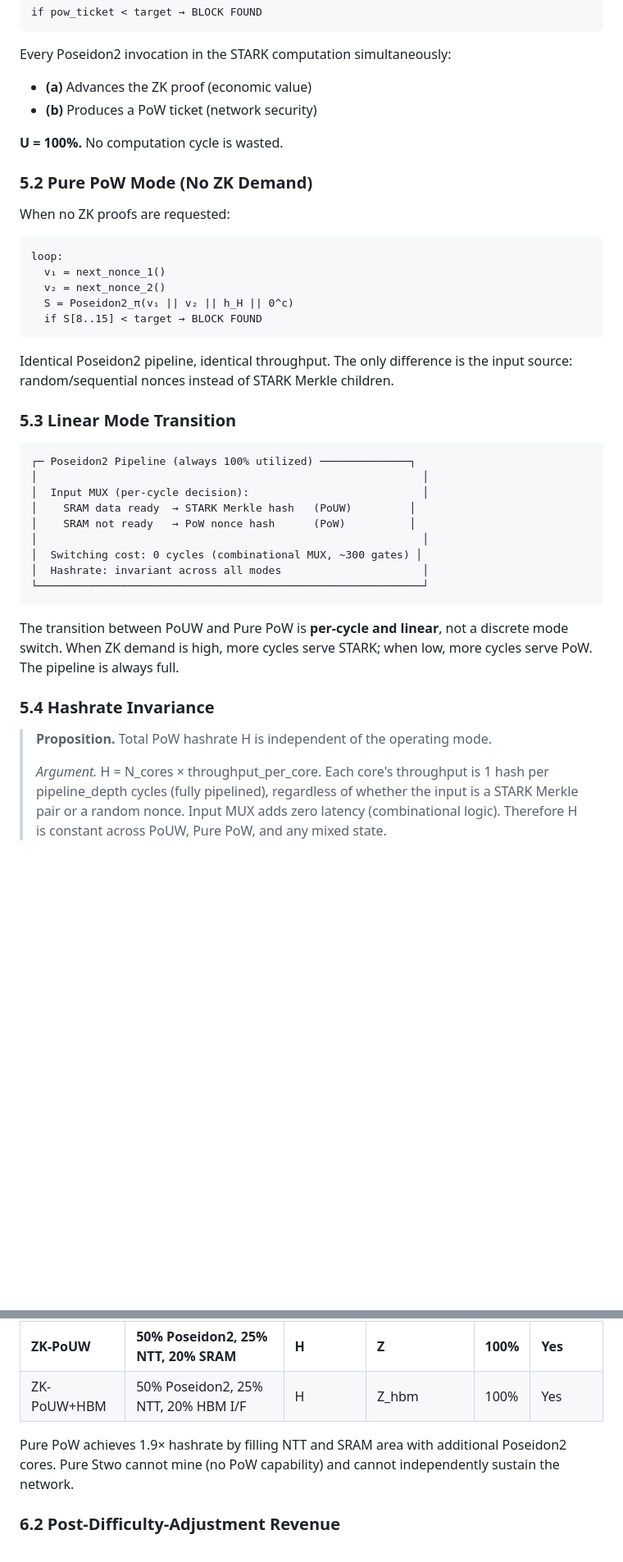
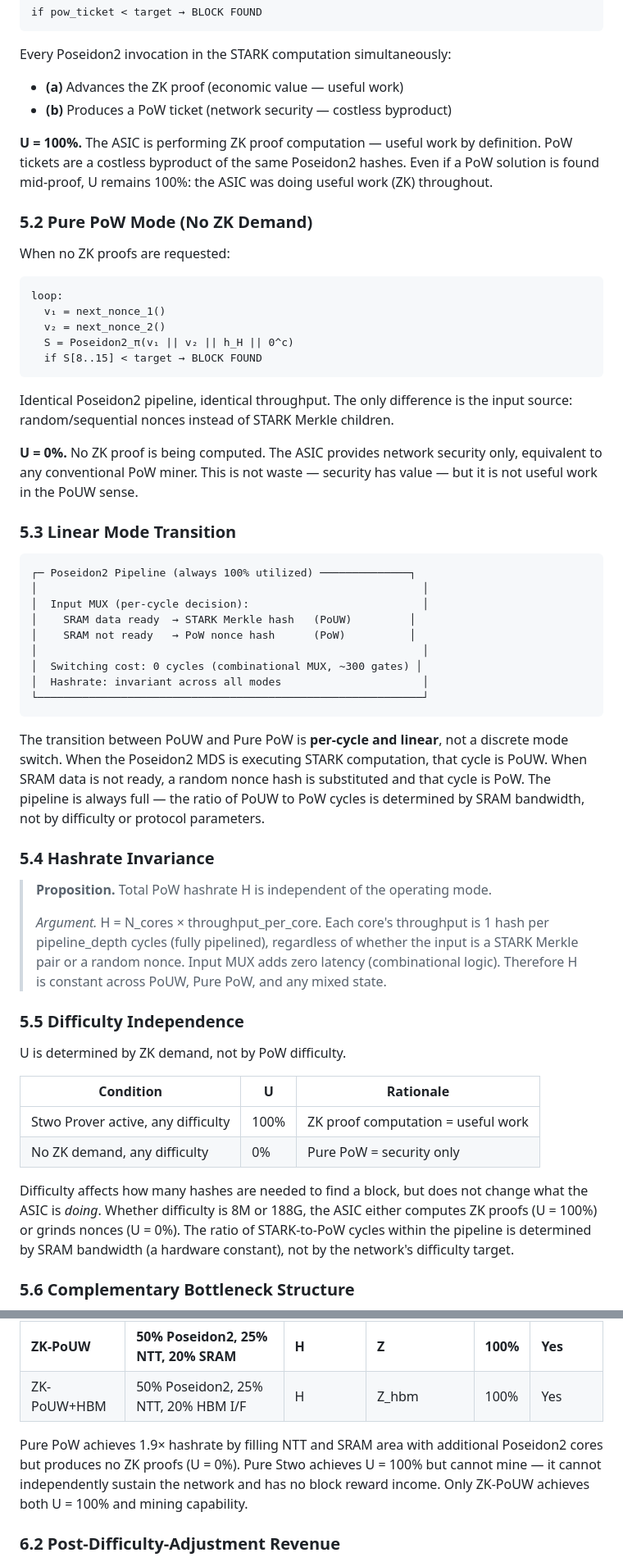
Before and after one commit to RossKU/ZK-SPoW, a Markdown page: zk-pouw.md, 2 parts joined by grey strips. Shown at 82% size. Rendered like a GitHub page; blank space fills up the shorter version.

````diff
--- a/zk-pouw.md
+++ b/zk-pouw.md
@@ -228,10 +228,10 @@ if pow_ticket < target → BLOCK FOUND
 ```
 
 Every Poseidon2 invocation in the STARK computation simultaneously:
-- **(a)** Advances the ZK proof (economic value)
-- **(b)** Produces a PoW ticket (network security)
+- **(a)** Advances the ZK proof (economic value — useful work)
+- **(b)** Produces a PoW ticket (network security — costless byproduct)
 
-**U = 100%.** No computation cycle is wasted.
+**U = 100%.** The ASIC is performing ZK proof computation — useful work by definition. PoW tickets are a costless byproduct of the same Poseidon2 hashes. Even if a PoW solution is found mid-proof, U remains 100%: the ASIC was doing useful work (ZK) throughout.
 
 ### 5.2 Pure PoW Mode (No ZK Demand)
 
@@ -247,6 +247,8 @@ loop:
 
 Identical Poseidon2 pipeline, identical throughput. The only difference is the input source: random/sequential nonces instead of STARK Merkle children.
 
+**U = 0%.** No ZK proof is being computed. The ASIC provides network security only, equivalent to any conventional PoW miner. This is not waste — security has value — but it is not useful work in the PoUW sense.
+
 ### 5.3 Linear Mode Transition
 
 ```
@@ -261,10 +263,24 @@ Identical Poseidon2 pipeline, identical throughput. The only difference is the i
 └────────────────────────────────────────────────────────────┘
 ```
 
-The transition between PoUW and Pure PoW is **per-cycle and linear**, not a discrete mode switch. When ZK demand is high, more cycles serve STARK; when low, more cycles serve PoW. The pipeline is always full.
+The transition between PoUW and Pure PoW is **per-cycle and linear**, not a discrete mode switch. When the Poseidon2 MDS is executing STARK computation, that cycle is PoUW. When SRAM data is not ready, a random nonce hash is substituted and that cycle is PoW. The pipeline is always full — the ratio of PoUW to PoW cycles is determined by SRAM bandwidth, not by difficulty or protocol parameters.
 
 ### 5.4 Hashrate Invariance
 
 > **Proposition.** Total PoW hashrate H is independent of the operating mode.
 >
 > *Argument.* H = N\_cores × throughput\_per\_core. Each core's throughput is 1 hash per pipeline\_depth cycles (fully pipelined), regardless of whether the input is a STARK Merkle pair or a random nonce. Input MUX adds zero latency (combinational logic). Therefore H is constant across PoUW, Pure PoW, and any mixed state.
+
+### 5.5 Difficulty Independence
+
+U is determined by ZK demand, not by PoW difficulty.
+
+| Condition | U | Rationale |
+|-----------|---|-----------|
+| Stwo Prover active, any difficulty | 100% | ZK proof computation = useful work |
+| No ZK demand, any difficulty | 0% | Pure PoW = security only |
+
+Difficulty affects how many hashes are needed to find a block, but does not change what the ASIC is *doing*. Whether difficulty is 8M or 188G, the ASIC either computes ZK proofs (U = 100%) or grinds nonces (U = 0%). The ratio of STARK-to-PoW cycles within the pipeline is determined by SRAM bandwidth (a hardware constant), not by the network's difficulty target.
+
+### 5.6 Complementary Bottleneck Structure
+
@@ -284,7 +309,7 @@ Four designs compared under identical die area and power budget:
 | **ZK-PoUW** | **50% Poseidon2, 25% NTT, 20% SRAM** | **H** | **Z** | **100%** | **Yes** |
 | ZK-PoUW+HBM | 50% Poseidon2, 25% NTT, 20% HBM I/F | H | Z\_hbm | 100% | Yes |
 
-Pure PoW achieves 1.9× hashrate by filling NTT and SRAM area with additional Poseidon2 cores. Pure Stwo cannot mine (no PoW capability) and cannot independently sustain the network.
+Pure PoW achieves 1.9× hashrate by filling NTT and SRAM area with additional Poseidon2 cores but produces no ZK proofs (U = 0%). Pure Stwo achieves U = 100% but cannot mine — it cannot independently sustain the network and has no block reward income. Only ZK-PoUW achieves both U = 100% and mining capability.
 
 ### 6.2 Post-Difficulty-Adjustment Revenue
 
````
Also changed, not shown: other parts of zk-pouw.md (+16 -7 lines), appendix-asic-architecture.md (+4 -4 lines).
